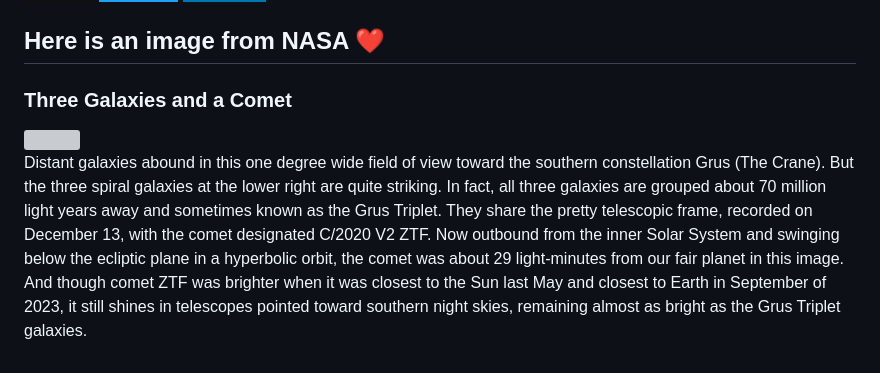
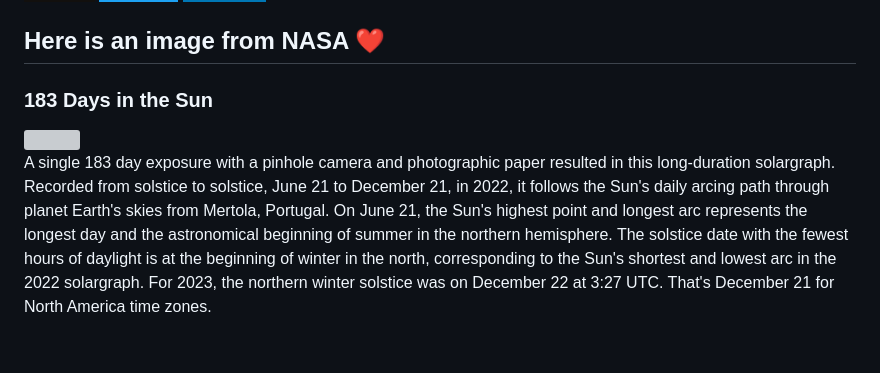
Before and after one commit to Kl0ven/Kl0ven, a Markdown page: README.md, the part around the change. Rendered like a GitHub page; badges without logos; grey boxes are pictures that could not be loaded.

Commit message:
Automated publish: Fri Dec 22 06:01:29 UTC 2023 306e9c8999e3ceda8b3c7b512b21eac5bbb9d2de

```diff
--- a/README.md
+++ b/README.md
@@ -60,8 +60,8 @@
 </p>
 
 <h2>Here is an image from NASA ❤</h2>
-<h3>Three Galaxies and a Comet</h3>
- <img class="fit-picture" src="https://apod.nasa.gov/apod/image/2312/C2020_V2_ZTF_CHILESCOPE_DEBartlett1024.jpg"">
+<h3>183 Days in the Sun</h3>
+ <img class="fit-picture" src="https://apod.nasa.gov/apod/image/2312/solsticesolargraphy1024.jpg"">
 
 
-<p style="text-align: justify;">Distant galaxies abound in this one degree wide field of view toward the southern constellation Grus (The Crane). But the three spiral galaxies at the lower right are quite striking. In fact, all three galaxies are grouped about 70 million light years away and sometimes known as the Grus Triplet. They share the pretty telescopic frame, recorded on December 13, with the comet designated C&#x2F;2020 V2 ZTF. Now outbound from the inner Solar System and swinging below the ecliptic plane in a hyperbolic orbit, the comet was about 29 light-minutes from our fair planet in this image. And though comet ZTF was brighter when it was closest to the Sun last May and closest to Earth in September of 2023, it still shines in telescopes pointed toward southern night skies, remaining almost as bright as the Grus Triplet galaxies.</p>
+<p style="text-align: justify;">A single 183 day exposure with a pinhole camera and photographic paper resulted in this long-duration solargraph. Recorded from solstice to solstice, June 21 to December 21, in 2022, it follows the Sun&#39;s daily arcing path through planet Earth&#39;s skies from Mertola, Portugal. On June 21, the Sun&#39;s highest point and longest arc represents the longest day and the astronomical beginning of summer in the northern hemisphere. The solstice date with the fewest hours of daylight is at the beginning of winter in the north, corresponding to the Sun&#39;s shortest and lowest arc in the 2022 solargraph. For 2023, the northern winter solstice was on December 22 at 3:27 UTC. That&#39;s December 21 for North America time zones.</p>
```
